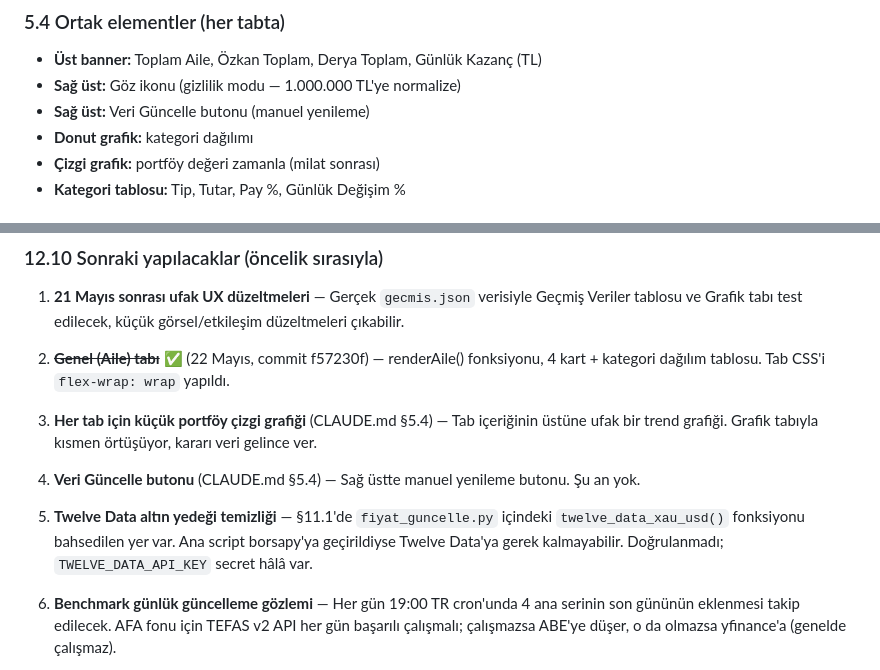
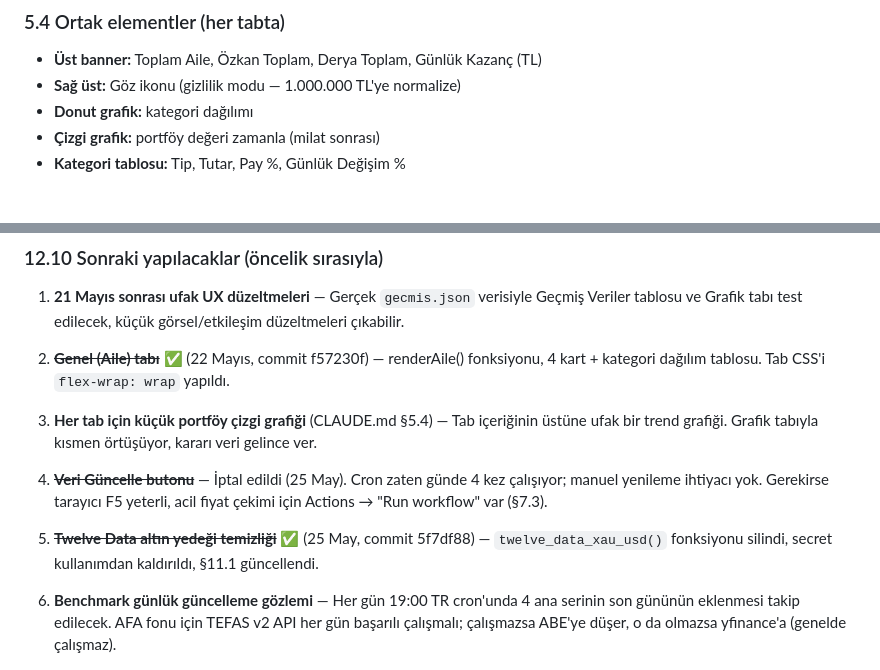
Before and after one commit to Ozkan40tree/pf-a7k9m3p2, a Markdown page: CLAUDE.md, 2 parts joined by grey strips. Drawn GitHub-style.

Commit message:
CLAUDE.md: Veri Guncelle butonu iptal + Twelve Data temizligi tamamlandi olarak isaretlendi

```diff
--- a/CLAUDE.md
+++ b/CLAUDE.md
@@ -212,7 +212,6 @@ atla.
 
 - **Üst banner:** Toplam Aile, Özkan Toplam, Derya Toplam, Günlük Kazanç (TL)
 - **Sağ üst:** Göz ikonu (gizlilik modu — 1.000.000 TL'ye normalize)
-- **Sağ üst:** Veri Güncelle butonu (manuel yenileme)
 - **Donut grafik:** kategori dağılımı
 - **Çizgi grafik:** portföy değeri zamanla (milat sonrası)
 - **Kategori tablosu:** Tip, Tutar, Pay %, Günlük Değişim %
@@ -782,9 +781,9 @@ Python `http.server` cache header göndermiyor, ama tarayıcı yine de cache'ley
 
 3. **Her tab için küçük portföy çizgi grafiği** (CLAUDE.md §5.4) — Tab içeriğinin üstüne ufak bir trend grafiği. Grafik tabıyla kısmen örtüşüyor, kararı veri gelince ver.
 
-4. **Veri Güncelle butonu** (CLAUDE.md §5.4) — Sağ üstte manuel yenileme butonu. Şu an yok.
+4. ~~**Veri Güncelle butonu**~~ — İptal edildi (25 May). Cron zaten günde 4 kez çalışıyor; manuel yenileme ihtiyacı yok. Gerekirse tarayıcı F5 yeterli, acil fiyat çekimi için Actions → "Run workflow" var (§7.3).
 
-5. **Twelve Data altın yedeği temizliği** — §11.1'de `fiyat_guncelle.py` içindeki `twelve_data_xau_usd()` fonksiyonu bahsedilen yer var. Ana script borsapy'ya geçirildiyse Twelve Data'ya gerek kalmayabilir. Doğrulanmadı; `TWELVE_DATA_API_KEY` secret hâlâ var.
+5. ~~**Twelve Data altın yedeği temizliği**~~ ✅ (25 May, commit 5f7df88) — `twelve_data_xau_usd()` fonksiyonu silindi, secret kullanımdan kaldırıldı, §11.1 güncellendi.
 
 6. **Benchmark günlük güncelleme gözlemi** — Her gün 19:00 TR cron'unda 4 ana serinin son gününün eklenmesi takip edilecek. AFA fonu için TEFAS v2 API her gün başarılı çalışmalı; çalışmazsa ABE'ye düşer, o da olmazsa yfinance'a (genelde çalışmaz).
 
```
